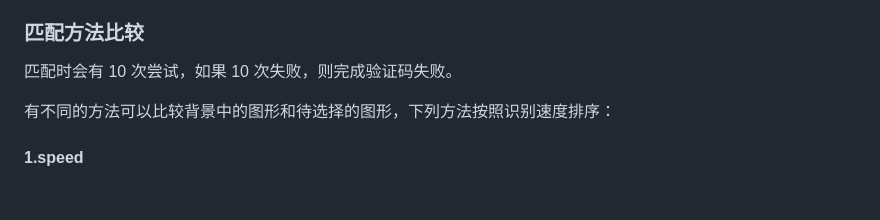
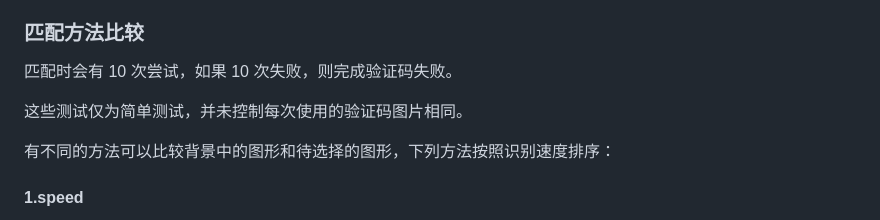
Before and after one commit to FalseHappiness/RainyunCheckIn, a Markdown page: README.md, the part around the change. Rendered like a GitHub page; blank space fills up the shorter version.

```diff
--- a/README.md
+++ b/README.md
@@ -295,6 +295,8 @@ python app.py check_in -a --config C:/path/to/config.json
 
 匹配时会有 10 次尝试，如果 10 次失败，则完成验证码失败。
 
+这些测试仅为简单测试，并未控制每次使用的验证码图片相同。
+
 有不同的方法可以比较背景中的图形和待选择的图形，下列方法按照识别速度排序：
 
 #### 1.speed
```
